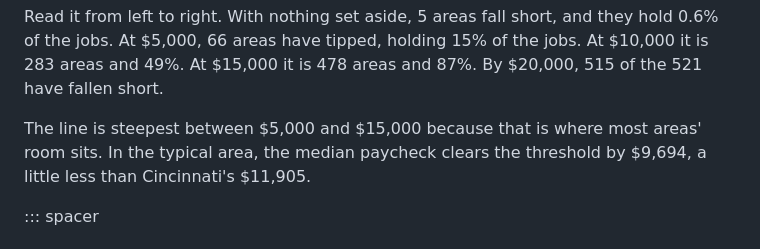
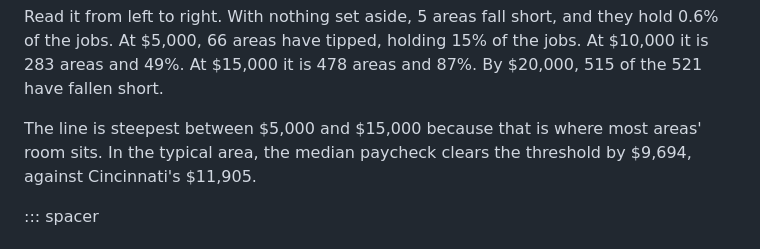
Before and after one commit to Data4ThePeople/SingleIncomeStressTest, a Markdown page: posts/five-takeaways-single-income/POST.md, the part around the change. GitHub-like rendering.

Commit message:
five-takeaways-single-income: wording
Co-Authored-By: Claude Opus 5.5 (1M context) <noreply@anthropic.com>

```diff
--- a/posts/five-takeaways-single-income/POST.md
+++ b/posts/five-takeaways-single-income/POST.md
@@ -34,7 +34,7 @@ Every area has a tipping point like that. The chart below runs the same test on
 
 Read it from left to right. With nothing set aside, 5 areas fall short, and they hold 0.6% of the jobs. At $5,000, 66 areas have tipped, holding 15% of the jobs. At $10,000 it is 283 areas and 49%. At $15,000 it is 478 areas and 87%. By $20,000, 515 of the 521 have fallen short.
 
-The line is steepest between $5,000 and $15,000 because that is where most areas' room sits. In the typical area, the median paycheck clears the threshold by $9,694, a little less than Cincinnati's $11,905.
+The line is steepest between $5,000 and $15,000 because that is where most areas' room sits. In the typical area, the median paycheck clears the threshold by $9,694, against Cincinnati's $11,905.
 
 ::: spacer
 
```
